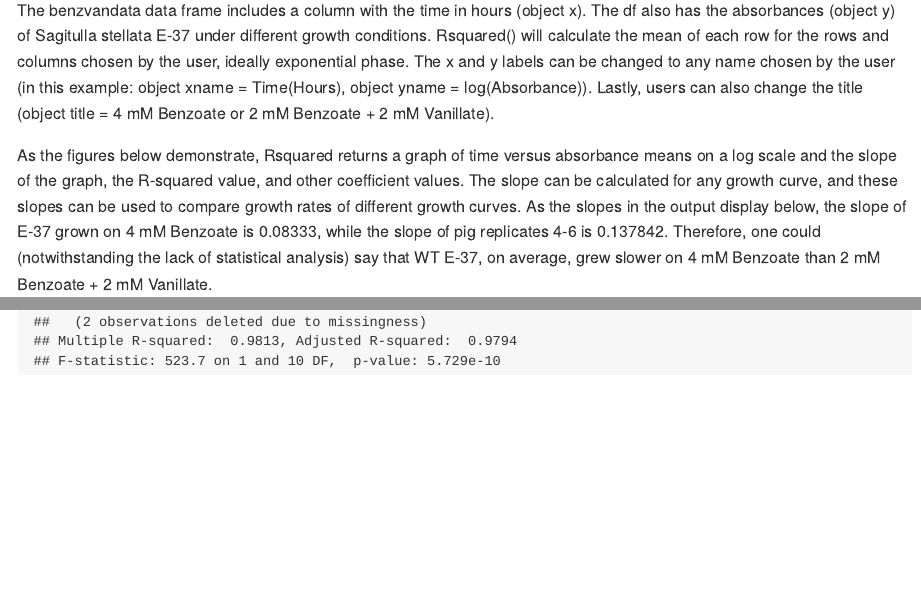
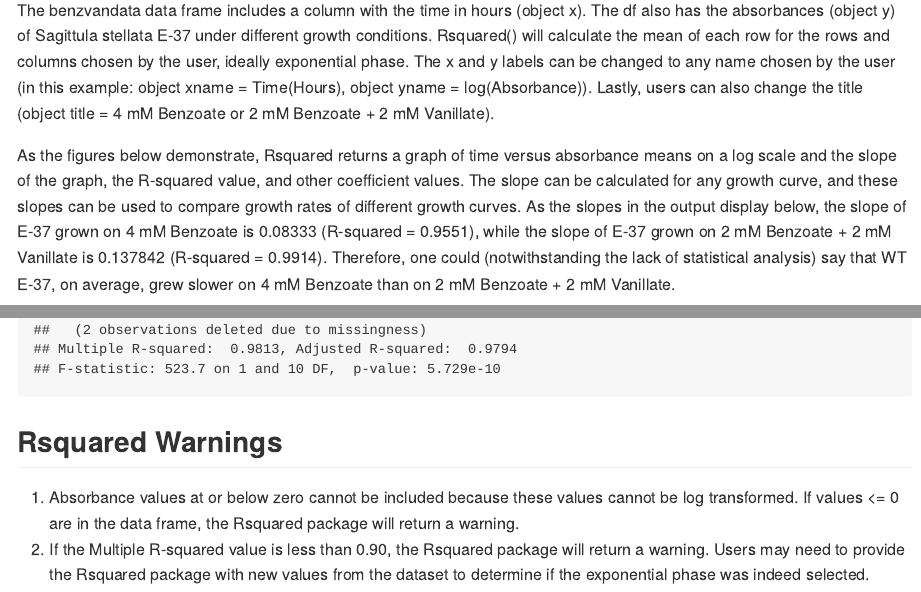
Before and after one commit to mchua16/590_final, an R Markdown document (Rsquared/vignettes/Rsquared_Vignette.Rmd): the page in a window 1100 px wide, from 530 px down, and a second part further down, joined at a grey line. The pictures show the output file Rsquared/vignettes/Rsquared_Vignette.md that the author committed with the source, drawn offline in the style of GitHub.

Commit message:
should be final update

````diff
--- a/Rsquared/vignettes/Rsquared_Vignette.Rmd
+++ b/Rsquared/vignettes/Rsquared_Vignette.Rmd
@@ -45,9 +45,9 @@ Rsquared <- function(x, y, xname, yname, title) {
 }
 ```
 
-The benzvandata data frame includes a column with the time in hours (object x). The df also has the absorbances (object y) of Sagitulla stellata E-37 under different growth conditions. Rsquared() will calculate the mean of each row for the rows and columns chosen by the user, ideally exponential phase. The x and y labels can be changed to any name chosen by the user (in this example: object xname = Time(Hours), object yname = log(Absorbance)). Lastly, users can also change the title (object title = 4 mM Benzoate or 2 mM Benzoate + 2 mM Vanillate).
+The benzvandata data frame includes a column with the time in hours (object x). The df also has the absorbances (object y) of Sagittula stellata E-37 under different growth conditions. Rsquared() will calculate the mean of each row for the rows and columns chosen by the user, ideally exponential phase. The x and y labels can be changed to any name chosen by the user (in this example: object xname = Time(Hours), object yname = log(Absorbance)). Lastly, users can also change the title (object title = 4 mM Benzoate or 2 mM Benzoate + 2 mM Vanillate).
 
-As the figures below demonstrate, Rsquared returns a graph of time versus absorbance means on a log scale and the slope of the graph, the R-squared value, and other coefficient values. The slope can be calculated for any growth curve, and these slopes can be used to compare growth rates of different growth curves. As the slopes in the output display below, the slope of E-37 grown on 4 mM Benzoate is 0.08333, while the slope of pig replicates 4-6 is 0.137842. Therefore, one could (notwithstanding the lack of statistical analysis) say that WT E-37, on average, grew slower on 4 mM Benzoate than 2 mM Benzoate + 2 mM Vanillate.
+As the figures below demonstrate, Rsquared returns a graph of time versus absorbance means on a log scale and the slope of the graph, the R-squared value, and other coefficient values. The slope can be calculated for any growth curve, and these slopes can be used to compare growth rates of different growth curves. As the slopes in the output display below, the slope of E-37 grown on 4 mM Benzoate is 0.08333 (R-squared = 0.9551), while the slope of E-37 grown on 2 mM Benzoate + 2 mM Vanillate is 0.137842 (R-squared = 0.9914). Therefore, one could (notwithstanding the lack of statistical analysis) say that WT E-37, on average, grew slower on 4 mM Benzoate than on 2 mM Benzoate + 2 mM Vanillate.
 
 ```{r echo=TRUE, warning=FALSE}
 df <- read.csv('benzvandata.csv')
@@ -97,3 +97,7 @@ Similar to above, Rsquared returned a graph of time versus weight means on a log
 Rsquared(df[c(1:14), c(1)], df[c(1:14), c(2:4)], Time, log(Weight), 'Reps 1-3')
 Rsquared(df[c(1:14), c(1)], df[c(1:14), c(5:7)], Time, log(Weight), 'Reps 4-6')
 ```
+## Rsquared Warnings
+
+1) Absorbance values at or below zero cannot be included because these values cannot be log transformed. If values <= 0 are in the data frame, the Rsquared package will return a warning.
+2) If the Multiple R-squared value is less than 0.90, the Rsquared package will return a warning. Users may need to provide the Rsquared package with new values from the dataset to determine if the exponential phase was indeed selected.
````
Also changed, not shown: Rsquared/R/Rsquared.R (+3 -3 lines), Rsquared/vignettes/Rsquared_Vignette.md, Rsquared/vignettes/Rsquared_Vignette.Rmd (2 more changed lines).
